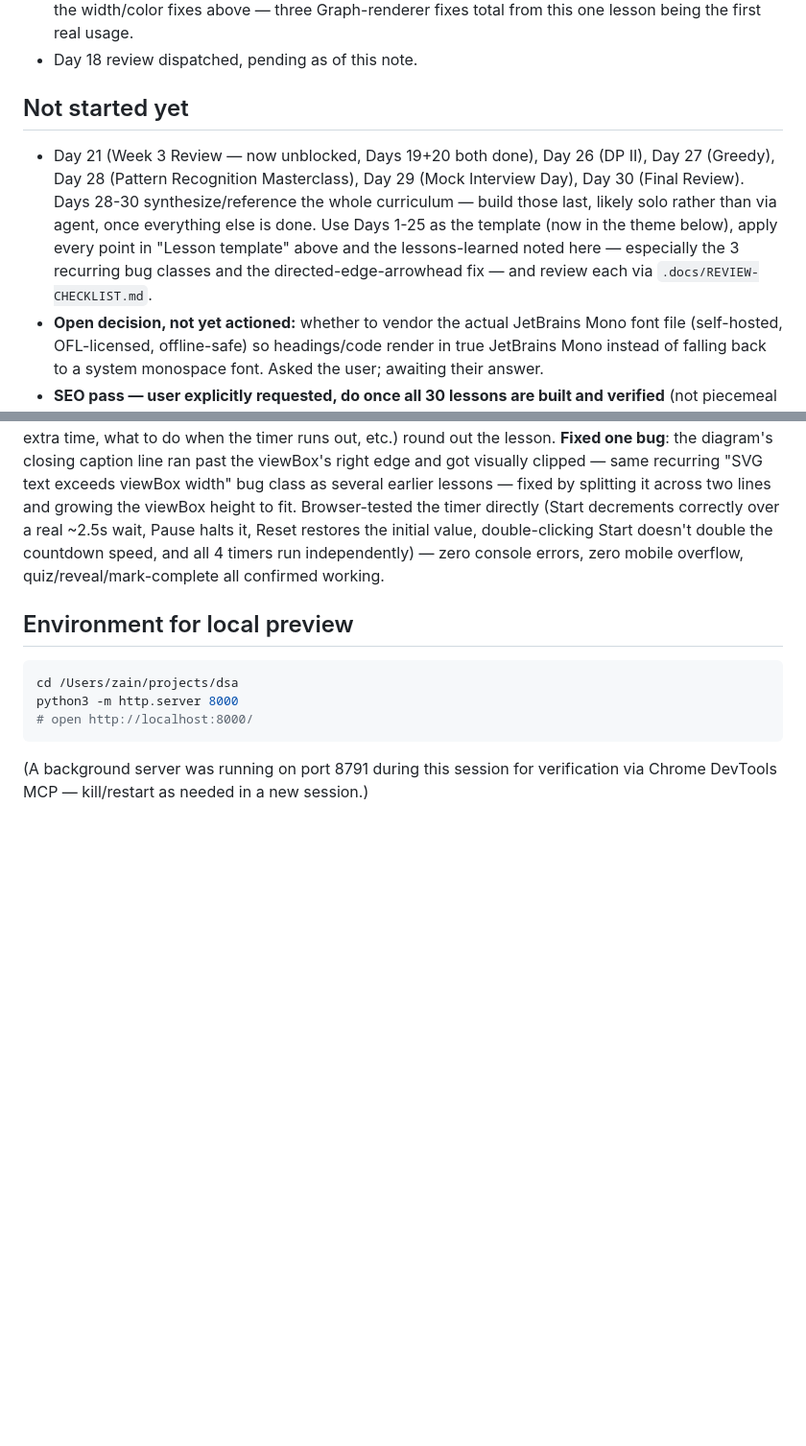
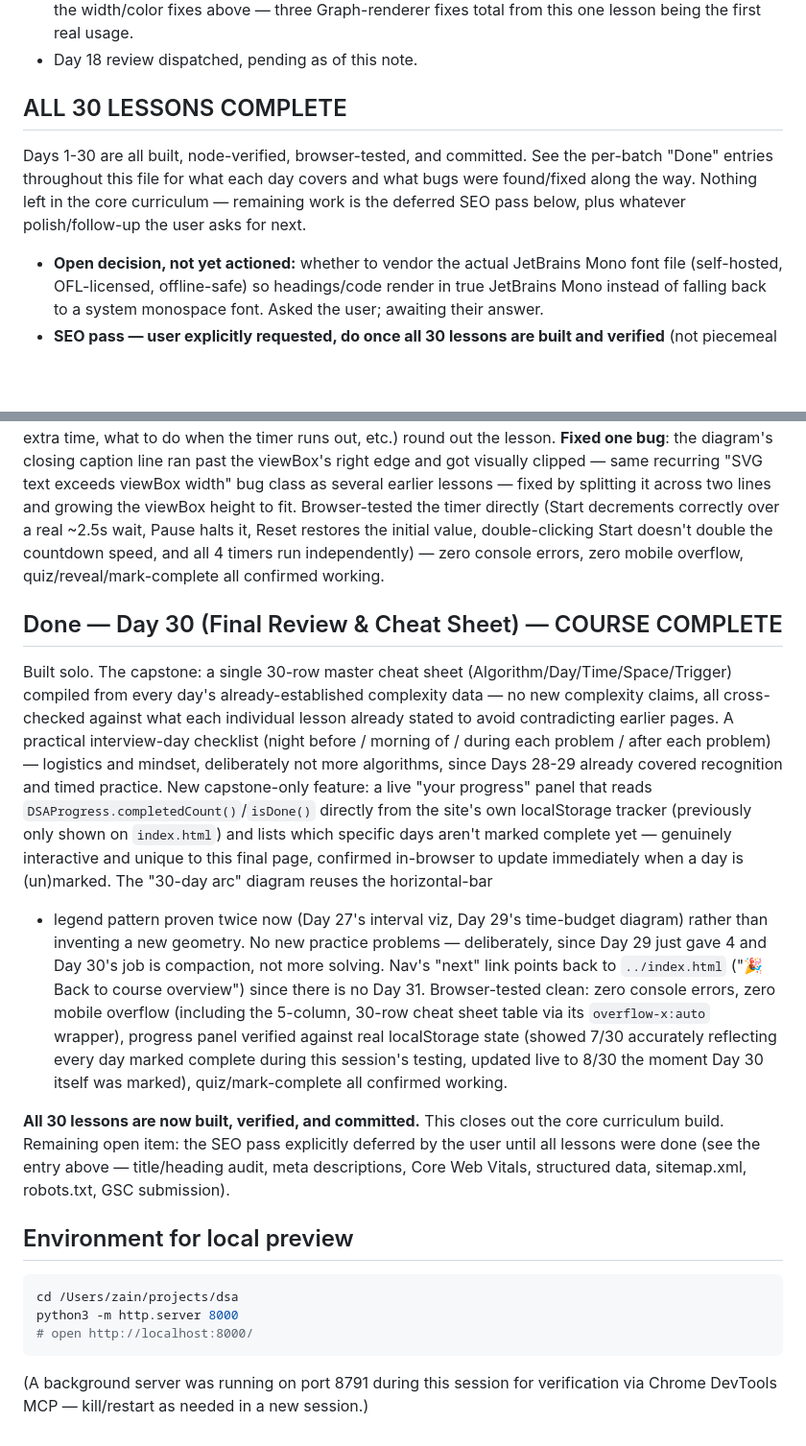
Before and after one commit to zainulhasan/30-days-js-interview-prep, a Markdown page: .docs/NOTES.md, 2 parts joined by grey strips. Shown at 96% size. Rendered like a GitHub page; blank space fills up the shorter version.

Commit message:
Update build notes: Day 30 completion — all 30 lessons complete

````diff
--- a/.docs/NOTES.md
+++ b/.docs/NOTES.md
@@ -330,14 +330,11 @@ manual verification pass, exactly as expected:
   Graph-renderer fixes total from this one lesson being the first real usage.
 - Day 18 review dispatched, pending as of this note.
 
-## Not started yet
-- Day 21 (Week 3 Review — now unblocked, Days 19+20 both done), Day 26 (DP II), Day 27 (Greedy),
-  Day 28 (Pattern Recognition Masterclass), Day 29 (Mock Interview Day), Day 30 (Final Review).
-  Days 28-30 synthesize/reference the whole curriculum — build those last, likely solo rather
-  than via agent, once everything else is done. Use Days 1-25 as the template (now in the theme
-  below), apply every point in "Lesson template" above and the lessons-learned noted here —
-  especially the 3 recurring bug classes and the directed-edge-arrowhead fix — and review each
-  via `.docs/REVIEW-CHECKLIST.md`.
+## ALL 30 LESSONS COMPLETE
+Days 1-30 are all built, node-verified, browser-tested, and committed. See the per-batch "Done"
+entries throughout this file for what each day covers and what bugs were found/fixed along the
+way. Nothing left in the core curriculum — remaining work is the deferred SEO pass below, plus
+whatever polish/follow-up the user asks for next.
 - **Open decision, not yet actioned:** whether to vendor the actual JetBrains Mono font file
   (self-hosted, OFL-licensed, offline-safe) so headings/code render in true JetBrains Mono
   instead of falling back to a system monospace font. Asked the user; awaiting their answer.
@@ -570,6 +567,31 @@ real ~2.5s wait, Pause halts it, Reset restores the initial value, double-clicki
 double the countdown speed, and all 4 timers run independently) — zero console errors, zero mobile
 overflow, quiz/reveal/mark-complete all confirmed working.
 
+## Done — Day 30 (Final Review & Cheat Sheet) — COURSE COMPLETE
+Built solo. The capstone: a single 30-row master cheat sheet (Algorithm/Day/Time/Space/Trigger)
+compiled from every day's already-established complexity data — no new complexity claims, all
+cross-checked against what each individual lesson already stated to avoid contradicting earlier
+pages. A practical interview-day checklist (night before / morning of / during each problem /
+after each problem) — logistics and mindset, deliberately not more algorithms, since Days 28-29
+already covered recognition and timed practice. New capstone-only feature: a live "your progress"
+panel that reads `DSAProgress.completedCount()`/`isDone()` directly from the site's own
+localStorage tracker (previously only shown on `index.html`) and lists which specific days aren't
+marked complete yet — genuinely interactive and unique to this final page, confirmed in-browser to
+update immediately when a day is (un)marked. The "30-day arc" diagram reuses the horizontal-bar
++ legend pattern proven twice now (Day 27's interval viz, Day 29's time-budget diagram) rather
+than inventing a new geometry. No new practice problems — deliberately, since Day 29 just gave 4
+and Day 30's job is compaction, not more solving. Nav's "next" link points back to
+`../index.html` ("🎉 Back to course overview") since there is no Day 31. Browser-tested clean:
+zero console errors, zero mobile overflow (including the 5-column, 30-row cheat sheet table via
+its `overflow-x:auto` wrapper), progress panel verified against real localStorage state (showed
+7/30 accurately reflecting every day marked complete during this session's testing, updated live
+to 8/30 the moment Day 30 itself was marked), quiz/mark-complete all confirmed working.
+
+**All 30 lessons are now built, verified, and committed.** This closes out the core curriculum
+build. Remaining open item: the SEO pass explicitly deferred by the user until all lessons were
+done (see the entry above — title/heading audit, meta descriptions, Core Web Vitals, structured
+data, sitemap.xml, robots.txt, GSC submission).
+
 ## Environment for local preview
 ```bash
 cd /Users/zain/projects/dsa
````
